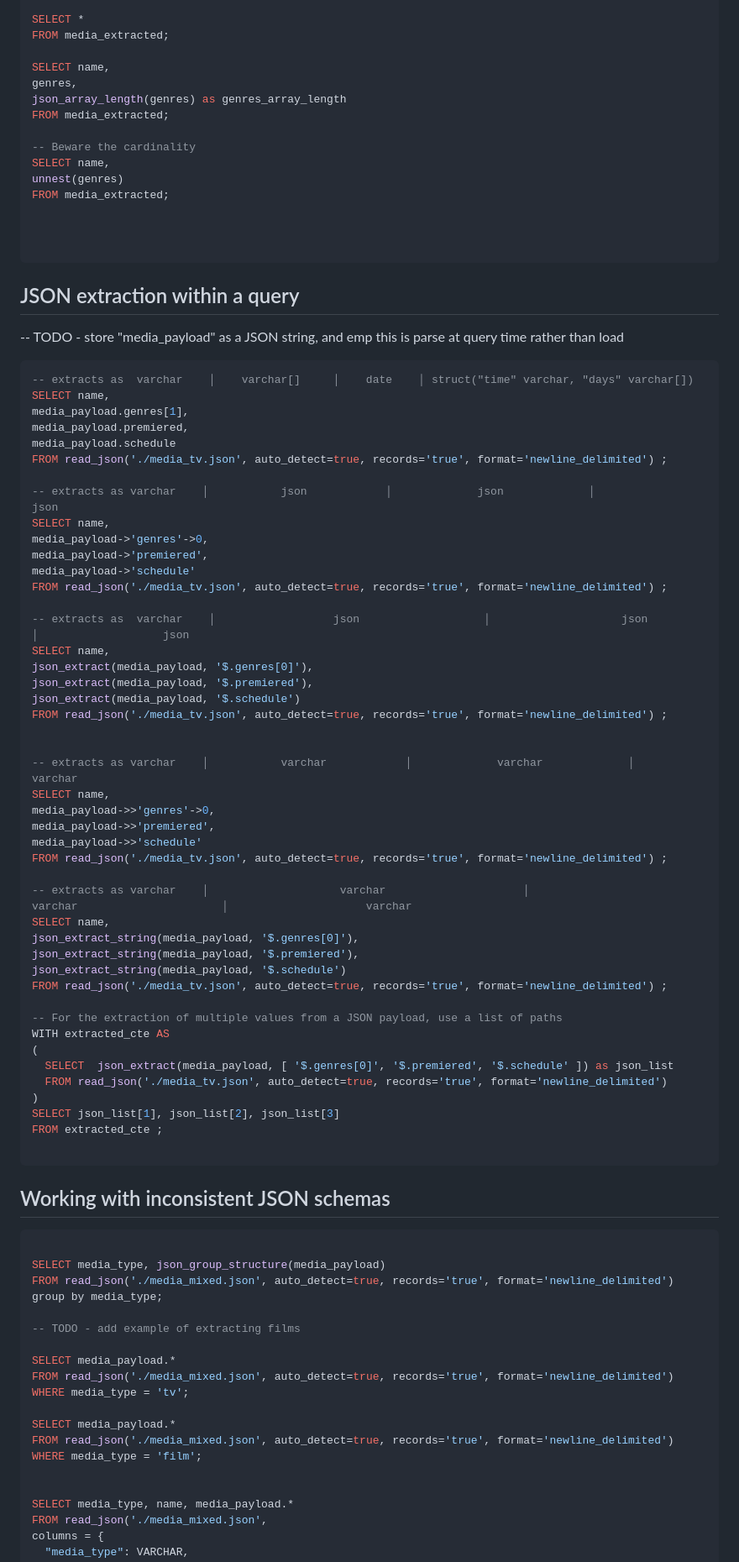
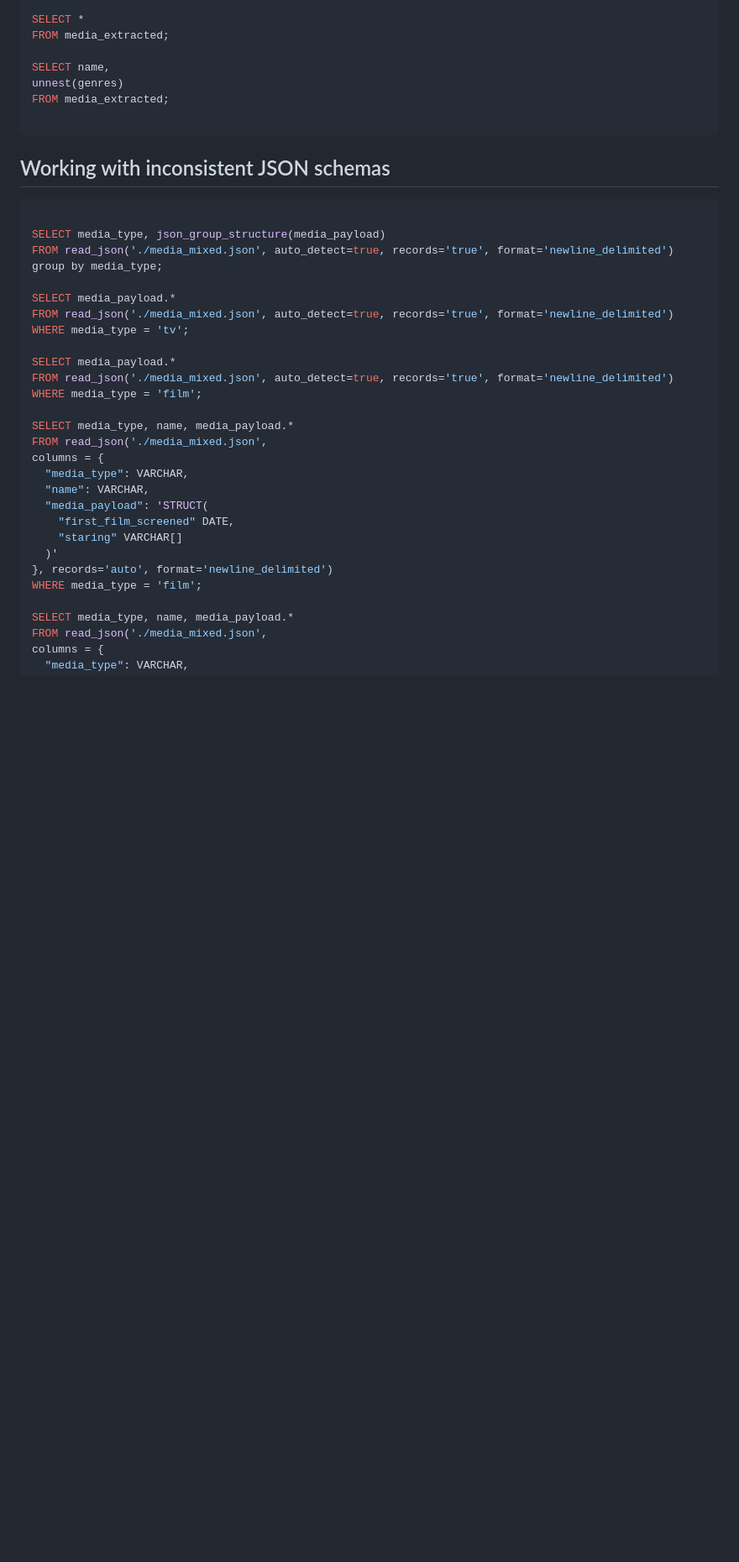
Before and after one commit to PacktPublishing/Getting-Started-with-DuckDB, a Markdown page: chapter_06/README.md, the part around the change printed below. Shown: that part at 84% size. GitHub-like rendering; blank space fills up the shorter version.

````diff
--- a/chapter_06/README.md
+++ b/chapter_06/README.md
@@ -138,71 +173,13 @@ SELECT *
 FROM media_extracted;
 
 SELECT name,
-genres,
-json_array_length(genres) as genres_array_length
-FROM media_extracted;
-
--- Beware the cardinality
-SELECT name,
 unnest(genres)
 FROM media_extracted;
 
+```
 
 
-```
 
-## JSON extraction within a query
-
-
--- TODO - store "media_payload" as a JSON string, and emp this is parse at query time rather than load
-
-```sql
--- extracts as  varchar    │    varchar[]     │    date    │ struct("time" varchar, "days" varchar[])
-SELECT name,
-media_payload.genres[1],
-media_payload.premiered,
-media_payload.schedule
-FROM read_json('./media_tv.json', auto_detect=true, records='true', format='newline_delimited') ;
-
--- extracts as varchar    │           json            │             json             │                json
-SELECT name,
-media_payload->'genres'->0,
-media_payload->'premiered',
-media_payload->'schedule'
-FROM read_json('./media_tv.json', auto_detect=true, records='true', format='newline_delimited') ;
-
--- extracts as  varchar    │                  json                   │                    json                    │                   json
-SELECT name,
-json_extract(media_payload, '$.genres[0]'),
-json_extract(media_payload, '$.premiered'),
-json_extract(media_payload, '$.schedule')
-FROM read_json('./media_tv.json', auto_detect=true, records='true', format='newline_delimited') ;
-
-
--- extracts as varchar    │           varchar            │             varchar             │              varchar
-SELECT name,
-media_payload->>'genres'->0,
-media_payload->>'premiered',
-media_payload->>'schedule'
-FROM read_json('./media_tv.json', auto_detect=true, records='true', format='newline_delimited') ;
-
--- extracts as varchar    │                    varchar                     │                      varchar                      │                     varchar
-SELECT name,
-json_extract_string(media_payload, '$.genres[0]'),
-json_extract_string(media_payload, '$.premiered'),
-json_extract_string(media_payload, '$.schedule')
-FROM read_json('./media_tv.json', auto_detect=true, records='true', format='newline_delimited') ;
-
--- For the extraction of multiple values from a JSON payload, use a list of paths
-WITH extracted_cte AS
-(
-  SELECT  json_extract(media_payload, [ '$.genres[0]', '$.premiered', '$.schedule' ]) as json_list
-  FROM read_json('./media_tv.json', auto_detect=true, records='true', format='newline_delimited')
-)
-SELECT json_list[1], json_list[2], json_list[3]
-FROM extracted_cte ;
-
-```
 
 
 ## Working with inconsistent JSON schemas
@@ -212,8 +189,6 @@ SELECT media_type, json_group_structure(media_payload)
 FROM read_json('./media_mixed.json', auto_detect=true, records='true', format='newline_delimited')
 group by media_type;
 
--- TODO - add example of extracting films
-
 SELECT media_payload.*
 FROM read_json('./media_mixed.json', auto_detect=true, records='true', format='newline_delimited')
 WHERE media_type = 'tv';
@@ -222,6 +197,17 @@ SELECT media_payload.*
 FROM read_json('./media_mixed.json', auto_detect=true, records='true', format='newline_delimited')
 WHERE media_type = 'film';
 
+SELECT media_type, name, media_payload.*
+FROM read_json('./media_mixed.json',
+columns = {
+  "media_type": VARCHAR,
+  "name": VARCHAR,
+  "media_payload": 'STRUCT(
+    "first_film_screened" DATE,
+    "staring" VARCHAR[]
+  )'
+}, records='auto', format='newline_delimited')
+WHERE media_type = 'film';
 
 SELECT media_type, name, media_payload.*
 FROM read_json('./media_mixed.json',
````
Also changed, not shown: other parts of chapter_06/README.md (+52 -30 lines).
